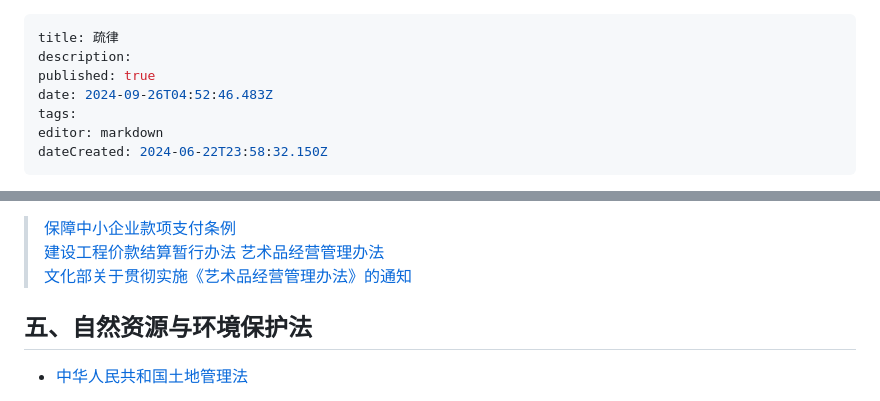
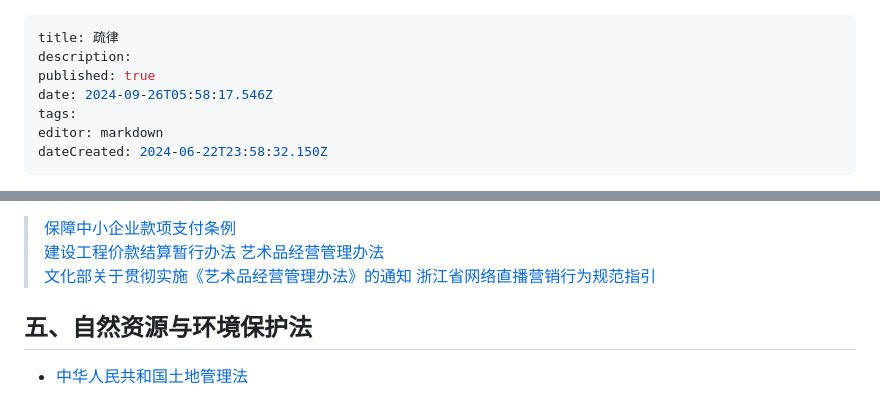
Before and after one commit to lexcao1729/lvshu, a Markdown page: home.md, 2 parts joined by grey strips. GitHub-like rendering.

Commit message:
docs: update home

```diff
--- a/home.md
+++ b/home.md
@@ -2,7 +2,7 @@
 title: 疏律
 description:
 published: true
-date: 2024-09-26T04:52:46.483Z
+date: 2024-09-26T05:58:17.546Z
 tags:
 editor: markdown
 dateCreated: 2024-06-22T23:58:32.150Z
@@ -226,6 +226,7 @@ dateCreated: 2024-06-22T23:58:32.150Z
 > [建设工程价款结算暂行办法](建设工程价款结算暂行办法 "wikilink")
 > [艺术品经营管理办法](艺术品经营管理办法 "wikilink")
 > [文化部关于贯彻实施《艺术品经营管理办法》的通知](文化部关于贯彻实施《艺术品经营管理办法》的通知 "wikilink")
+> [浙江省网络直播营销行为规范指引](浙江省网络直播营销行为规范指引)
 
 
 ## 五、自然资源与环境保护法
```
